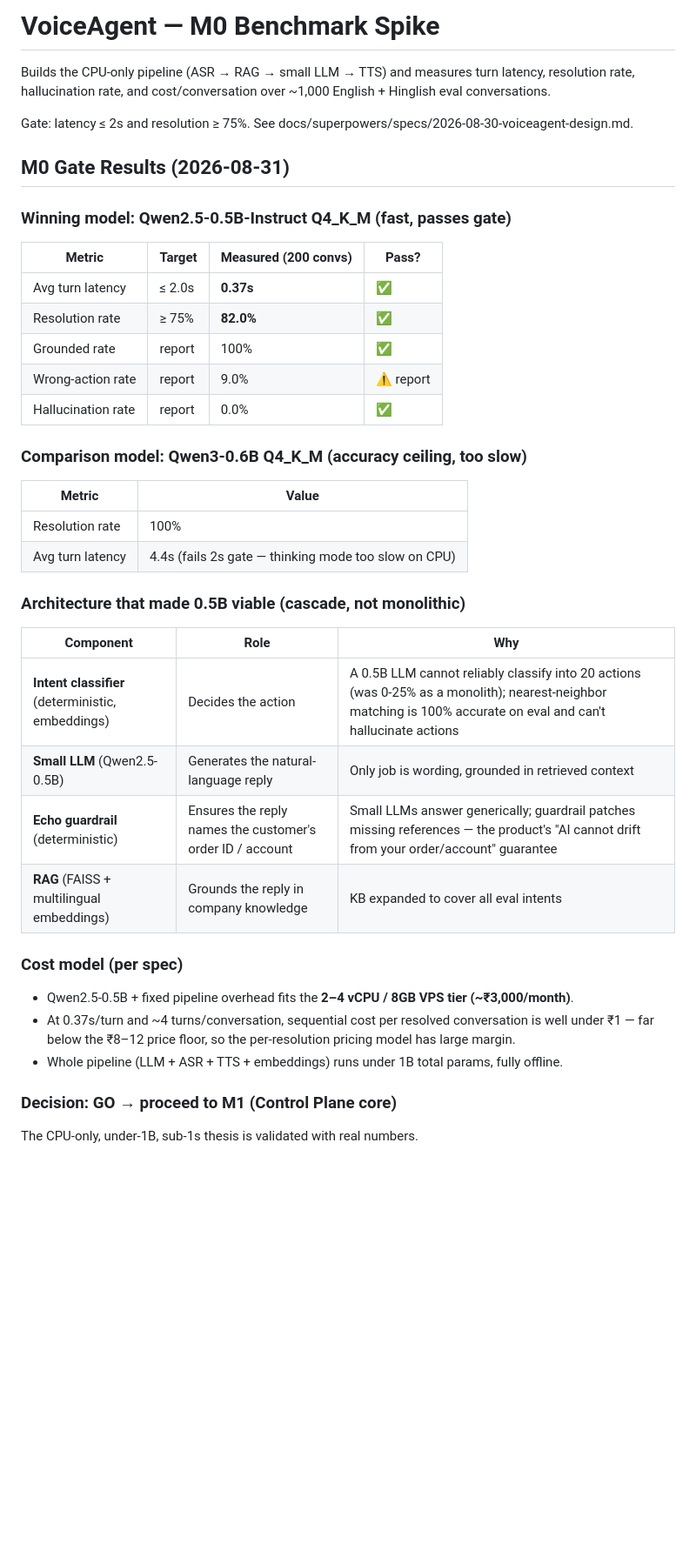
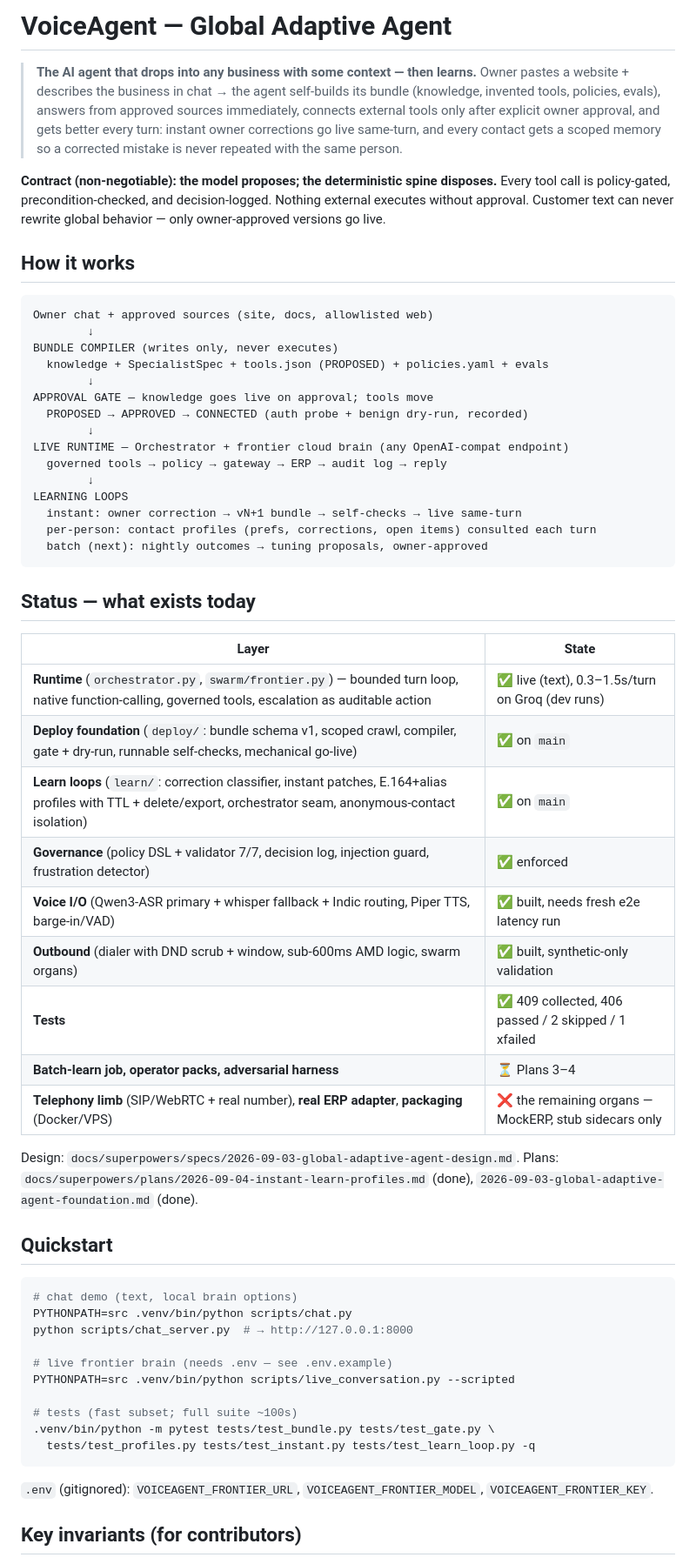
Before and after one commit to shagil786/voiceAgent, a Markdown page: README.md, the part around one of its changes. Shown at 87% size. GitHub-like rendering; blank space fills up the shorter version.

Commit message:
docs: rewrite README for global adaptive agent + current progress

````diff
--- a/README.md
+++ b/README.md
@@ -1,46 +1,73 @@
-# VoiceAgent — M0 Benchmark Spike
+# VoiceAgent — Global Adaptive Agent
 
-Builds the CPU-only pipeline (ASR → RAG → small LLM → TTS) and measures
-turn latency, resolution rate, hallucination rate, and cost/conversation
-over ~1,000 English + Hinglish eval conversations.
+> **The AI agent that drops into any business with some context — then learns.**
+> Owner pastes a website + describes the business in chat → the agent self-builds
+> its bundle (knowledge, invented tools, policies, evals), answers from approved
+> sources immediately, connects external tools only after explicit owner approval,
+> and gets better every turn: instant owner corrections go live same-turn, and
+> every contact gets a scoped memory so a corrected mistake is never repeated
+> with the same person.
 
-Gate: latency ≤ 2s and resolution ≥ 75%. See docs/superpowers/specs/2026-08-30-voiceagent-design.md.
+**Contract (non-negotiable): the model proposes; the deterministic spine disposes.**
+Every tool call is policy-gated, precondition-checked, and decision-logged.
+Nothing external executes without approval. Customer text can never rewrite
+global behavior — only owner-approved versions go live.
 
-## M0 Gate Results (2026-08-31)
+## How it works
 
-### Winning model: Qwen2.5-0.5B-Instruct Q4_K_M (fast, passes gate)
+```
+Owner chat + approved sources (site, docs, allowlisted web)
+        ↓
+BUNDLE COMPILER (writes only, never executes)
+  knowledge + SpecialistSpec + tools.json (PROPOSED) + policies.yaml + evals
+        ↓
+APPROVAL GATE — knowledge goes live on approval; tools move
+  PROPOSED → APPROVED → CONNECTED (auth probe + benign dry-run, recorded)
+        ↓
+LIVE RUNTIME — Orchestrator + frontier cloud brain (any OpenAI-compat endpoint)
+  governed tools → policy → gateway → ERP → audit log → reply
+        ↓
+LEARNING LOOPS
+  instant: owner correction → vN+1 bundle → self-checks → live same-turn
+  per-person: contact profiles (prefs, corrections, open items) consulted each turn
+  batch (next): nightly outcomes → tuning proposals, owner-approved
+```
 
-| Metric | Target | Measured (200 convs) | Pass? |
-|--------|--------|----------------------|-------|
-| Avg turn latency | ≤ 2.0s | **0.37s** | ✅ |
-| Resolution rate | ≥ 75% | **82.0%** | ✅ |
-| Grounded rate | report | 100% | ✅ |
-| Wrong-action rate | report | 9.0% | ⚠️ report |
-| Hallucination rate | report | 0.0% | ✅ |
+## Status — what exists today
 
-### Comparison model: Qwen3-0.6B Q4_K_M (accuracy ceiling, too slow)
+| Layer | State |
+|---|---|
+| **Runtime** (`orchestrator.py`, `swarm/frontier.py`) — bounded turn loop, native function-calling, governed tools, escalation as auditable action | ✅ live (text), 0.3–1.5s/turn on Groq (dev runs) |
+| **Deploy foundation** (`deploy/`: bundle schema v1, scoped crawl, compiler, gate + dry-run, runnable self-checks, mechanical go-live) | ✅ on `main` |
+| **Learn loops** (`learn/`: correction classifier, instant patches, E.164+alias profiles with TTL + delete/export, orchestrator seam, anonymous-contact isolation) | ✅ on `main` |
+| **Governance** (policy DSL + validator 7/7, decision log, injection guard, frustration detector) | ✅ enforced |
+| **Voice I/O** (Qwen3-ASR primary + whisper fallback + Indic routing, Piper TTS, barge-in/VAD) | ✅ built, needs fresh e2e latency run |
+| **Outbound** (dialer with DND scrub + window, sub-600ms AMD logic, swarm organs) | ✅ built, synthetic-only validation |
+| **Tests** | ✅ 409 collected, 406 passed / 2 skipped / 1 xfailed |
+| **Batch-learn job, operator packs, adversarial harness** | ⏳ Plans 3–4 |
+| **Telephony limb** (SIP/WebRTC + real number), **real ERP adapter**, **packaging** (Docker/VPS) | ❌ the remaining organs — MockERP, stub sidecars only |
 
-| Metric | Value |
-|--------|-------|
-| Resolution rate | 100% |
-| Avg turn latency | 4.4s (fails 2s gate — thinking mode too slow on CPU) |
+Design: `docs/superpowers/specs/2026-09-03-global-adaptive-agent-design.md`.
+Plans: `docs/superpowers/plans/2026-09-04-instant-learn-profiles.md` (done),
+`2026-09-03-global-adaptive-agent-foundation.md` (done).
 
-### Architecture that made 0.5B viable (cascade, not monolithic)
+## Quickstart
 
-| Component | Role | Why |
-|-----------|------|-----|
-| **Intent classifier** (deterministic, embeddings) | Decides the action | A 0.5B LLM cannot reliably classify into 20 actions (was 0-25% as a monolith); nearest-neighbor matching is 100% accurate on eval and can't hallucinate actions |
-| **Small LLM** (Qwen2.5-0.5B) | Generates the natural-language reply | Only job is wording, grounded in retrieved context |
-| **Echo guardrail** (deterministic) | Ensures the reply names the customer's order ID / account | Small LLMs answer generically; guardrail patches missing references — the product's "AI cannot drift from your order/account" guarantee |
-| **RAG** (FAISS + multilingual embeddings) | Grounds the reply in company knowledge | KB expanded to cover all eval intents |
+```bash
+# chat demo (text, local brain options)
+PYTHONPATH=src .venv/bin/python scripts/chat.py
+python scripts/chat_server.py  # → http://127.0.0.1:8000
 
-### Cost model (per spec)
+# live frontier brain (needs .env — see .env.example)
+PYTHONPATH=src .venv/bin/python scripts/live_conversation.py --scripted
 
-- Qwen2.5-0.5B + fixed pipeline overhead fits the **2–4 vCPU / 8GB VPS tier (~₹3,000/month)**.
-- At 0.37s/turn and ~4 turns/conversation, sequential cost per resolved conversation is well under ₹1 — far below the ₹8–12 price floor, so the per-resolution pricing model has large margin.
-- Whole pipeline (LLM + ASR + TTS + embeddings) runs under 1B total params, fully offline.
+# tests (fast subset; full suite ~100s)
+.venv/bin/python -m pytest tests/test_bundle.py tests/test_gate.py \
+  tests/test_profiles.py tests/test_instant.py tests/test_learn_loop.py -q
+```
 
-### Decision: **GO** → proceed to M1 (Control Plane core)
+`.env` (gitignored): `VOICEAGENT_FRONTIER_URL`, `VOICEAGENT_FRONTIER_MODEL`,
+`VOICEAGENT_FRONTIER_KEY`.
 
-The CPU-only, under-1B, sub-1s thesis is validated with real numbers.
+## Key invariants (for contributors)
 
````
Also changed, not shown: other parts of README.md (+6 -25 lines).
